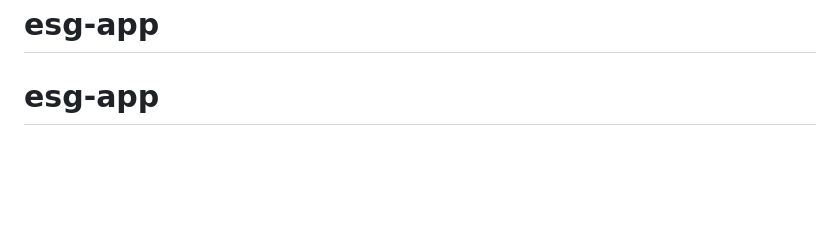
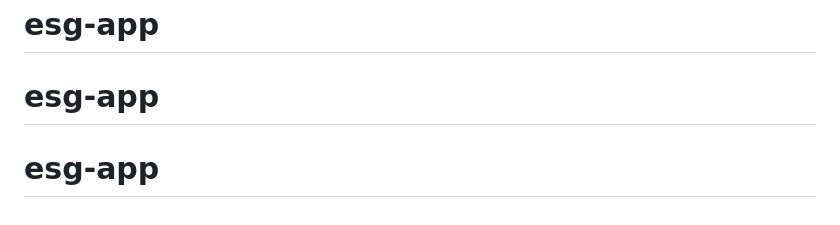
Before and after one commit to gonzaloExe/esg-app, a Markdown page: README.md, the part around the change. GitHub-like rendering; blank space fills up the shorter version.

```diff
--- a/README.md
+++ b/README.md
@@ -340,3 +340,4 @@ Esta versión no puede hacerlo únicamente con PHP y un navegador. Para identifi
 ESG 1.0.0
 # esg-app
 # esg-app
+# esg-app
```
